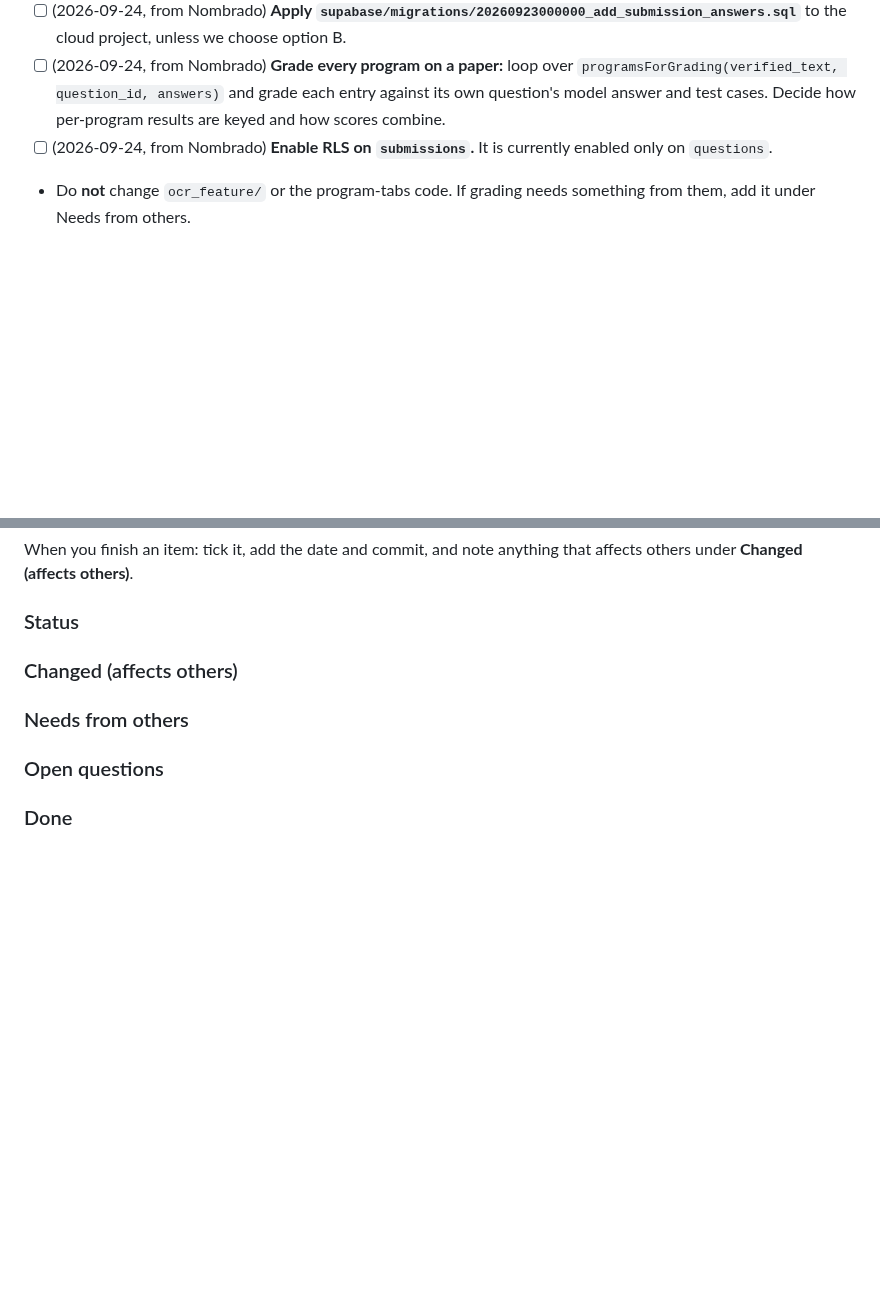
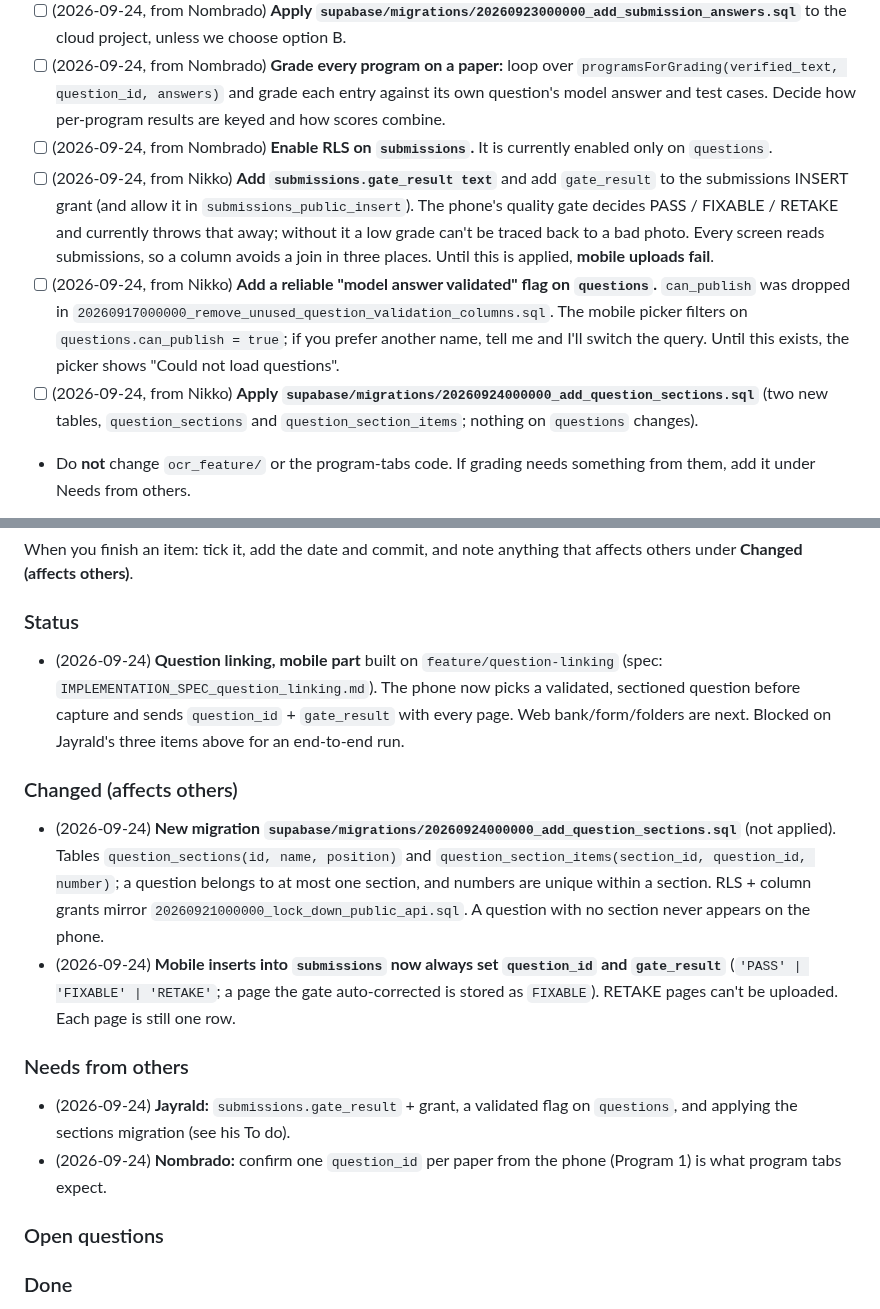
Before and after one commit to Francismarcnikko123/mAIstra, a Markdown page: docs/TEAM_SYNC.md, 2 parts joined by grey strips. Drawn GitHub-style; blank space fills up the shorter version.

Commit message:
docs(team-sync): add question-linking asks for Jayrald and Nikko's status

```diff
--- a/docs/TEAM_SYNC.md
+++ b/docs/TEAM_SYNC.md
@@ -71,6 +71,9 @@ A short, shared record of **what each of us changed that affects the others**, *
 - [ ] (2026-09-24, from Nombrado) **Apply `supabase/migrations/20260923000000_add_submission_answers.sql`** to the cloud project, unless we choose option B.
 - [ ] (2026-09-24, from Nombrado) **Grade every program on a paper:** loop over `programsForGrading(verified_text, question_id, answers)` and grade each entry against its own question's model answer and test cases. Decide how per-program results are keyed and how scores combine.
 - [ ] (2026-09-24, from Nombrado) **Enable RLS on `submissions`.** It is currently enabled only on `questions`.
+- [ ] (2026-09-24, from Nikko) **Add `submissions.gate_result text`** and add `gate_result` to the submissions INSERT grant (and allow it in `submissions_public_insert`). The phone's quality gate decides PASS / FIXABLE / RETAKE and currently throws that away; without it a low grade can't be traced back to a bad photo. Every screen reads submissions, so a column avoids a join in three places. Until this is applied, **mobile uploads fail**.
+- [ ] (2026-09-24, from Nikko) **Add a reliable "model answer validated" flag on `questions`.** `can_publish` was dropped in `20260917000000_remove_unused_question_validation_columns.sql`. The mobile picker filters on `questions.can_publish = true`; if you prefer another name, tell me and I'll switch the query. Until this exists, the picker shows "Could not load questions".
+- [ ] (2026-09-24, from Nikko) **Apply `supabase/migrations/20260924000000_add_question_sections.sql`** (two new tables, `question_sections` and `question_section_items`; nothing on `questions` changes).
 - Do **not** change `ocr_feature/` or the program-tabs code. If grading needs something from them, add it under Needs from others.
 
 When you finish an item: tick it, add the date and commit, and note anything that affects others under **Changed (affects others)**.
@@ -100,10 +103,15 @@ When you finish an item: tick it, add the date and commit, and note anything tha
 When you finish an item: tick it, add the date and commit, and note anything that affects others under **Changed (affects others)**.
 
 ### Status
+- (2026-09-24) **Question linking, mobile part** built on `feature/question-linking` (spec: `IMPLEMENTATION_SPEC_question_linking.md`). The phone now picks a validated, sectioned question before capture and sends `question_id` + `gate_result` with every page. Web bank/form/folders are next. Blocked on Jayrald's three items above for an end-to-end run.
 
 ### Changed (affects others)
+- (2026-09-24) **New migration `supabase/migrations/20260924000000_add_question_sections.sql`** (not applied). Tables `question_sections(id, name, position)` and `question_section_items(section_id, question_id, number)`; a question belongs to at most one section, and numbers are unique within a section. RLS + column grants mirror `20260921000000_lock_down_public_api.sql`. A question with no section never appears on the phone.
+- (2026-09-24) **Mobile inserts into `submissions` now always set `question_id` and `gate_result`** (`'PASS' | 'FIXABLE' | 'RETAKE'`; a page the gate auto-corrected is stored as `FIXABLE`). RETAKE pages can't be uploaded. Each page is still one row.
 
 ### Needs from others
+- (2026-09-24) **Jayrald:** `submissions.gate_result` + grant, a validated flag on `questions`, and applying the sections migration (see his To do).
+- (2026-09-24) **Nombrado:** confirm one `question_id` per paper from the phone (Program 1) is what program tabs expect.
 
 ### Open questions
 
```
